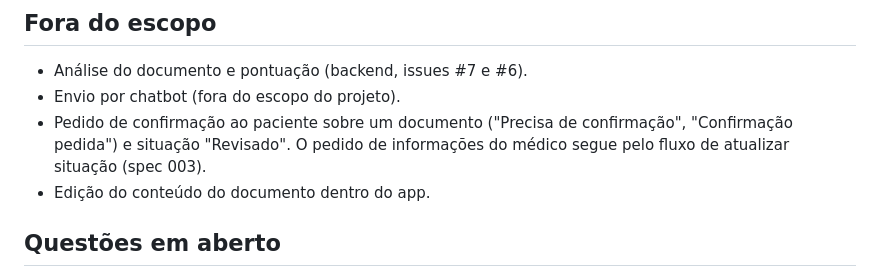
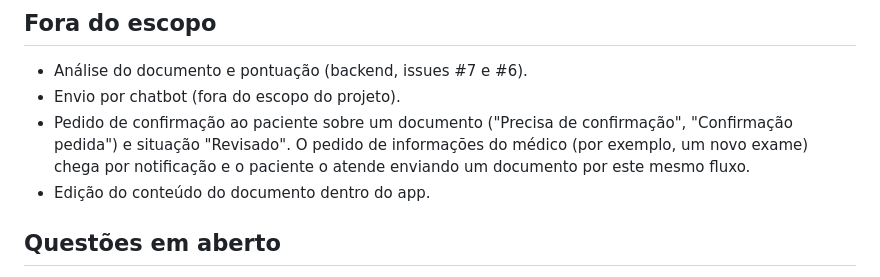
Before and after one commit to Hacktona-AGES-2026/SUSight, a Markdown page: specs/001-upload-exames-laudos/spec.md, the part around the change. Rendered like a GitHub page.

Commit message:
Route doctor information requests to document upload

```diff
--- a/specs/001-upload-exames-laudos/spec.md
+++ b/specs/001-upload-exames-laudos/spec.md
@@ -48,7 +48,7 @@ O app nunca interpreta o conteúdo do exame, não promete que a posição vai su
 
 - Análise do documento e pontuação (backend, issues #7 e #6).
 - Envio por chatbot (fora do escopo do projeto).
-- Pedido de confirmação ao paciente sobre um documento ("Precisa de confirmação", "Confirmação pedida") e situação "Revisado". O pedido de informações do médico segue pelo fluxo de atualizar situação (spec 003).
+- Pedido de confirmação ao paciente sobre um documento ("Precisa de confirmação", "Confirmação pedida") e situação "Revisado". O pedido de informações do médico (por exemplo, um novo exame) chega por notificação e o paciente o atende enviando um documento por este mesmo fluxo.
 - Edição do conteúdo do documento dentro do app.
 
 ## Questões em aberto
```
Also changed, not shown: specs/002-posicao-fila-notificacoes/spec.md (+1 -1 lines).
